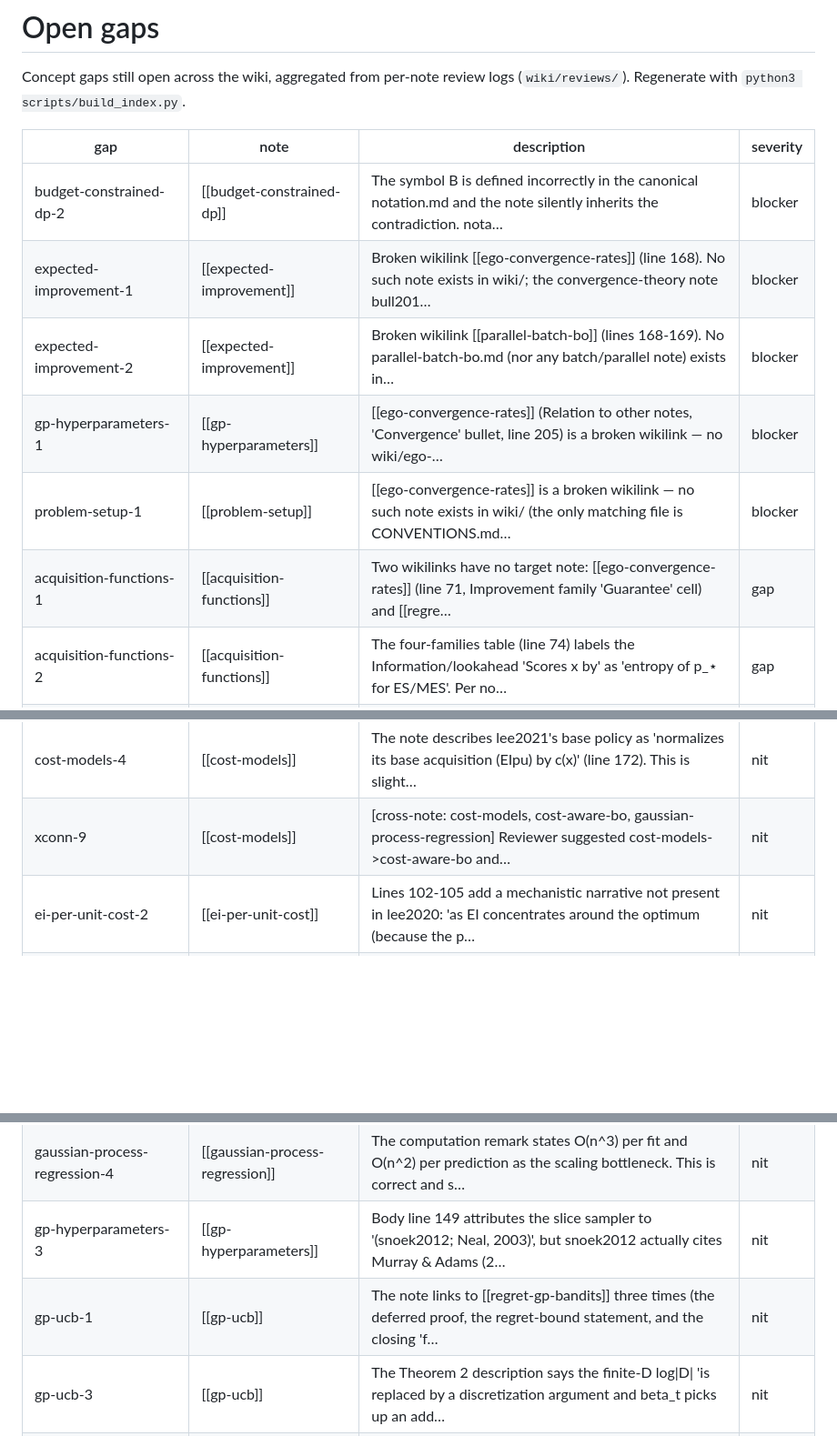
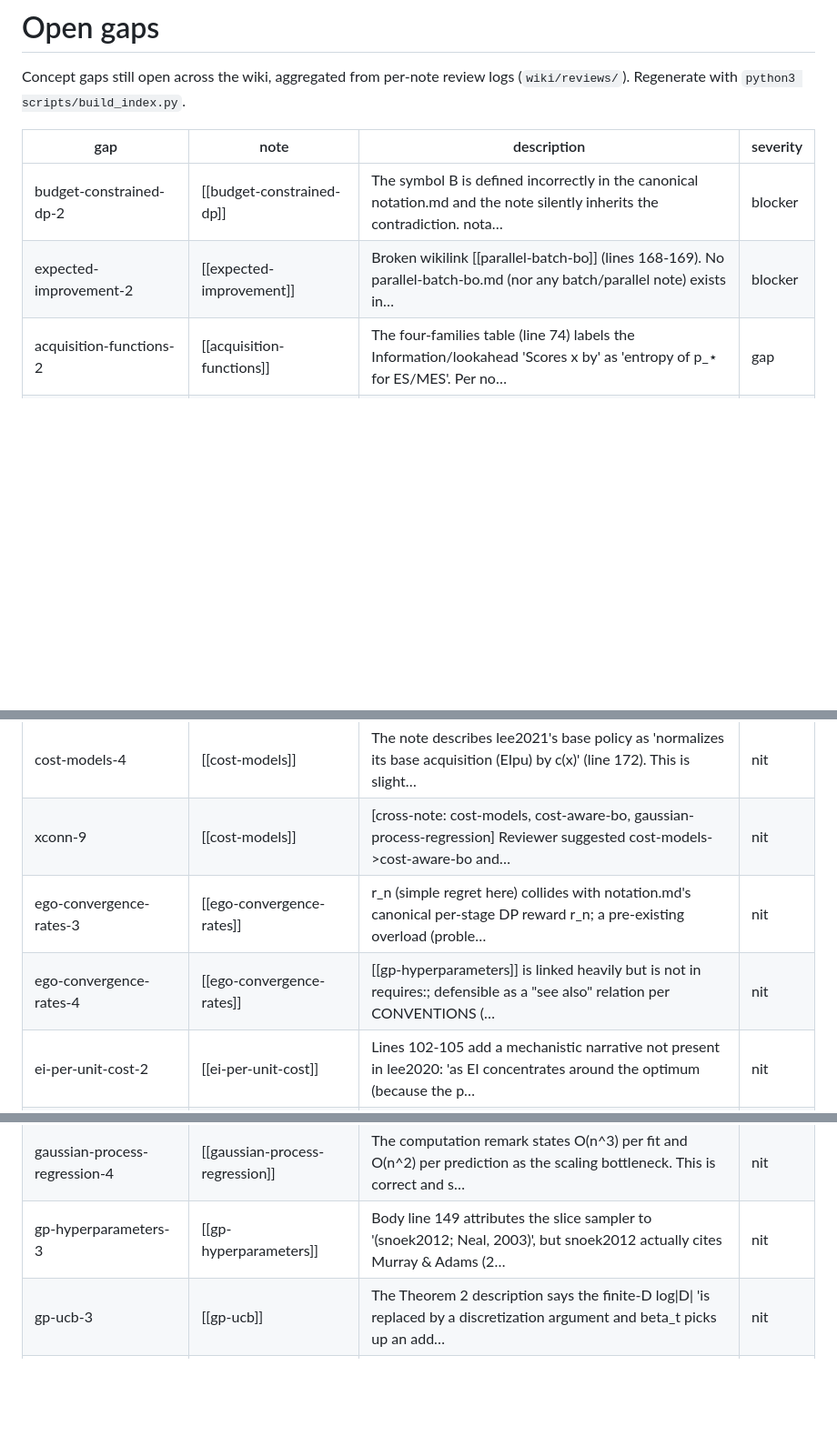
Before and after one commit to VinamrJain/bayesopt-wiki, a Markdown page: wiki/gaps.md, 3 parts joined by grey strips. Shown at 91% size. GitHub-like rendering; blank space fills up the shorter version.

```diff
--- a/wiki/gaps.md
+++ b/wiki/gaps.md
@@ -6,11 +6,7 @@ Concept gaps still open across the wiki, aggregated from per-note review logs (`
 | gap | note | description | severity |
 |-----|------|-------------|----------|
 | budget-constrained-dp-2 | [[budget-constrained-dp]] | The symbol B is defined incorrectly in the canonical notation.md and the note silently inherits the contradiction. nota… | blocker |
-| expected-improvement-1 | [[expected-improvement]] | Broken wikilink [[ego-convergence-rates]] (line 168). No such note exists in wiki/; the convergence-theory note bull201… | blocker |
 | expected-improvement-2 | [[expected-improvement]] | Broken wikilink [[parallel-batch-bo]] (lines 168-169). No parallel-batch-bo.md (nor any batch/parallel note) exists in… | blocker |
-| gp-hyperparameters-1 | [[gp-hyperparameters]] | [[ego-convergence-rates]] (Relation to other notes, 'Convergence' bullet, line 205) is a broken wikilink — no wiki/ego-… | blocker |
-| problem-setup-1 | [[problem-setup]] | [[ego-convergence-rates]] is a broken wikilink — no such note exists in wiki/ (the only matching file is CONVENTIONS.md… | blocker |
-| acquisition-functions-1 | [[acquisition-functions]] | Two wikilinks have no target note: [[ego-convergence-rates]] (line 71, Improvement family 'Guarantee' cell) and [[regre… | gap |
 | acquisition-functions-2 | [[acquisition-functions]] | The four-families table (line 74) labels the Information/lookahead 'Scores x by' as 'entropy of p_⋆ for ES/MES'. Per no… | gap |
 | xconn-3 | [[bo-as-dynamic-program]] | [cross-note: bo-as-dynamic-program, gp-ucb, thompson-sampling-bo] The DP-parent note frames myopic acquisitions as one-… | gap |
 | xterm-1 | [[bo-as-dynamic-program]] | [cross-note: bo-as-dynamic-program, budget-constrained-dp, cost-aware-stopping, notation] 'Incumbent' / 'terminal utili… | gap |
@@ -65,6 +61,8 @@ Concept gaps still open across the wiki, aggregated from per-note review logs (`
 | cost-models-3 | [[cost-models]] | Source citations use a brittle line-number reference ('lee2020, line 216', note line 42) and a slightly loose section r… | nit |
 | cost-models-4 | [[cost-models]] | The note describes lee2021's base policy as 'normalizes its base acquisition (EIpu) by c(x)' (line 172). This is slight… | nit |
 | xconn-9 | [[cost-models]] | [cross-note: cost-models, cost-aware-bo, gaussian-process-regression] Reviewer suggested cost-models->cost-aware-bo and… | nit |
+| ego-convergence-rates-3 | [[ego-convergence-rates]] | r_n (simple regret here) collides with notation.md's canonical per-stage DP reward r_n; a pre-existing overload (proble… | nit |
+| ego-convergence-rates-4 | [[ego-convergence-rates]] | [[gp-hyperparameters]] is linked heavily but is not in requires:; defensible as a "see also" relation per CONVENTIONS (… | nit |
 | ei-per-unit-cost-2 | [[ei-per-unit-cost]] | Lines 102-105 add a mechanistic narrative not present in lee2020: 'as EI concentrates around the optimum (because the p… | nit |
 | ei-per-unit-cost-3 | [[ei-per-unit-cost]] | Line 104: grammatical error 'and it steer allocations toward cheap regions' (subject-verb agreement; should be 'steers'… | nit |
 | entropy-search-1 | [[entropy-search]] | Section-number citations to Hennig are inconsistently precise. The note cites '(hennig2012, S1.3)' twice (lines 68, 180… | nit |
@@ -78,7 +76,6 @@ Concept gaps still open across the wiki, aggregated from per-note review logs (`
 | gaussian-process-regression-3 | [[gaussian-process-regression]] | The note cites srinivas2010 in the crosswalk and Relation section but never surfaces the cross-link to [[gp-ucb]], even… | nit |
 | gaussian-process-regression-4 | [[gaussian-process-regression]] | The computation remark states O(n^3) per fit and O(n^2) per prediction as the scaling bottleneck. This is correct and s… | nit |
 | gp-hyperparameters-3 | [[gp-hyperparameters]] | Body line 149 attributes the slice sampler to '(snoek2012; Neal, 2003)', but snoek2012 actually cites Murray & Adams (2… | nit |
-| gp-ucb-1 | [[gp-ucb]] | The note links to [[regret-gp-bandits]] three times (the deferred proof, the regret-bound statement, and the closing 'f… | nit |
 | gp-ucb-3 | [[gp-ucb]] | The Theorem 2 description says the finite-D log\|D\| 'is replaced by a discretization argument and beta_t picks up an add… | nit |
 | gp-ucb-4 | [[gp-ucb]] | The 'upper quantile' claim is asserted but its quantitative meaning is left implicit. srinivas2010 ties beta_t^{1/2} to… | nit |
 | knowledge-gradient-2 | [[knowledge-gradient]] | The note's 'When KG wins' / exotic-settings list (noisy, derivative, multi-fidelity, environmental) and the one-step-op… | nit |
```
Also changed, not shown: other parts of wiki/gaps.md (+1 -2 lines), wiki/map.md (+12 -3 lines), wiki/notation.md (+17 -0 lines).
